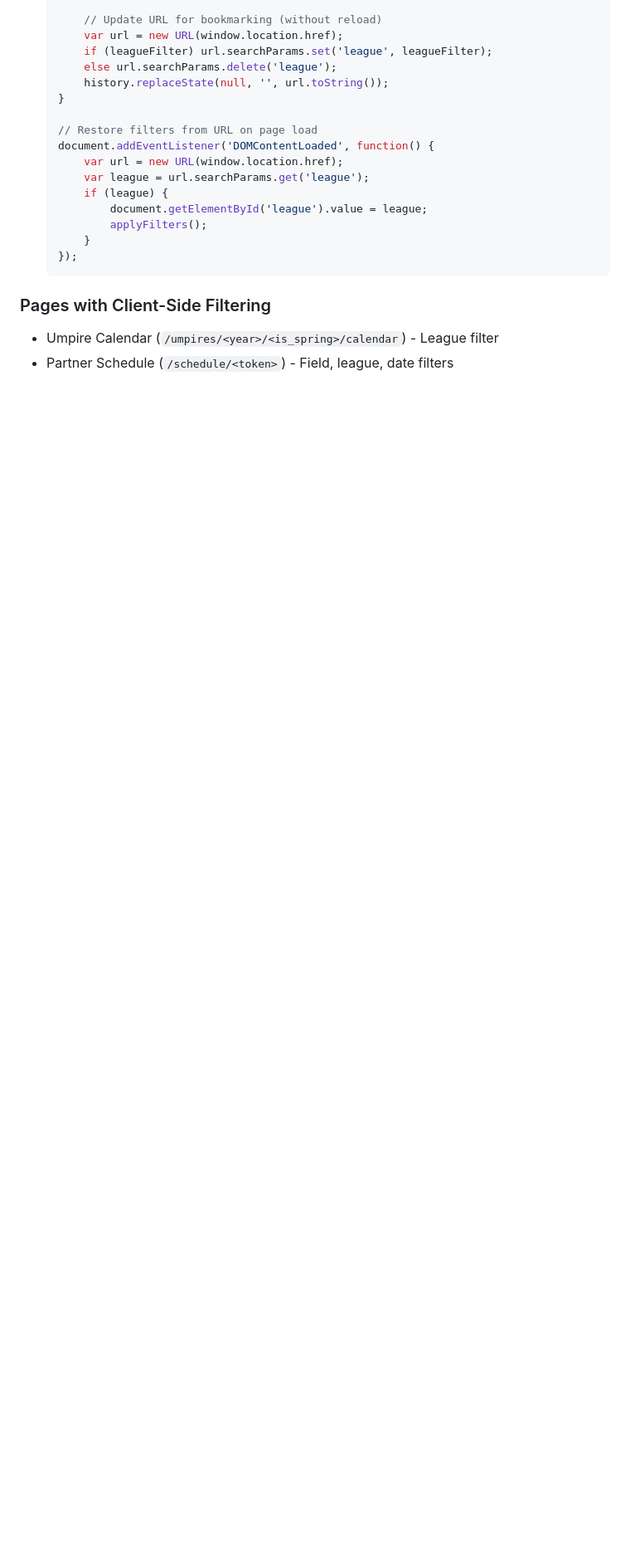
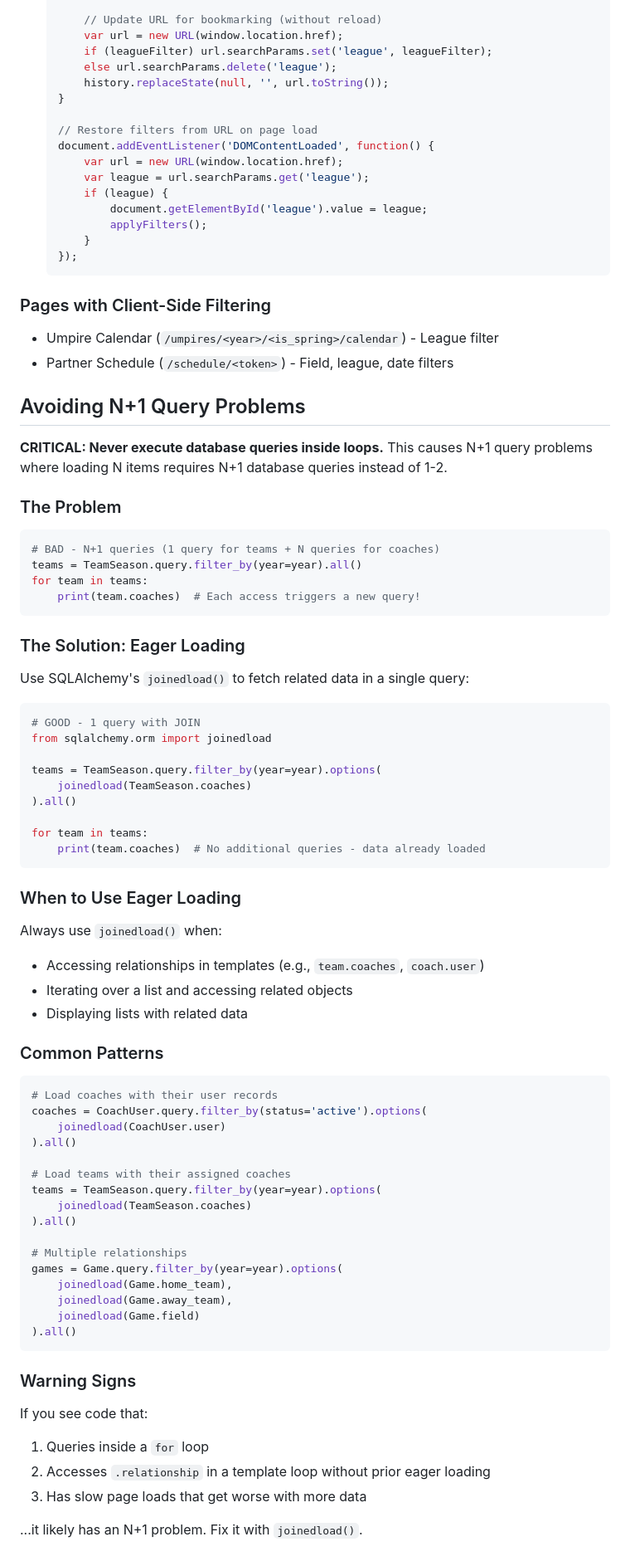
Before and after one commit to zcapozzi/SDLLApp, a Markdown page: claude.md, the part around the change. Shown at 83% size. Rendered like a GitHub page; blank space fills up the shorter version.

Commit message:
Add N+1 query prevention guidelines to CLAUDE.md
Document best practices for using joinedload() to avoid
executing queries inside loops.

Co-Authored-By: Claude Opus 4.5 <noreply@anthropic.com>

````diff
--- a/claude.md
+++ b/claude.md
@@ -168,3 +168,69 @@ When a page has filter controls (dropdowns, date pickers, search boxes), filteri
 ### Pages with Client-Side Filtering
 - Umpire Calendar (`/umpires/<year>/<is_spring>/calendar`) - League filter
 - Partner Schedule (`/schedule/<token>`) - Field, league, date filters
+
+## Avoiding N+1 Query Problems
+
+**CRITICAL: Never execute database queries inside loops.** This causes N+1 query problems where loading N items requires N+1 database queries instead of 1-2.
+
+### The Problem
+
+```python
+# BAD - N+1 queries (1 query for teams + N queries for coaches)
+teams = TeamSeason.query.filter_by(year=year).all()
+for team in teams:
+    print(team.coaches)  # Each access triggers a new query!
+```
+
+### The Solution: Eager Loading
+
+Use SQLAlchemy's `joinedload()` to fetch related data in a single query:
+
+```python
+# GOOD - 1 query with JOIN
+from sqlalchemy.orm import joinedload
+
+teams = TeamSeason.query.filter_by(year=year).options(
+    joinedload(TeamSeason.coaches)
+).all()
+
+for team in teams:
+    print(team.coaches)  # No additional queries - data already loaded
+```
+
+### When to Use Eager Loading
+
+Always use `joinedload()` when:
+- Accessing relationships in templates (e.g., `team.coaches`, `coach.user`)
+- Iterating over a list and accessing related objects
+- Displaying lists with related data
+
+### Common Patterns
+
+```python
+# Load coaches with their user records
+coaches = CoachUser.query.filter_by(status='active').options(
+    joinedload(CoachUser.user)
+).all()
+
+# Load teams with their assigned coaches
+teams = TeamSeason.query.filter_by(year=year).options(
+    joinedload(TeamSeason.coaches)
+).all()
+
+# Multiple relationships
+games = Game.query.filter_by(year=year).options(
+    joinedload(Game.home_team),
+    joinedload(Game.away_team),
+    joinedload(Game.field)
+).all()
+```
+
+### Warning Signs
+
+If you see code that:
+1. Queries inside a `for` loop
+2. Accesses `.relationship` in a template loop without prior eager loading
+3. Has slow page loads that get worse with more data
+
+...it likely has an N+1 problem. Fix it with `joinedload()`.
````
